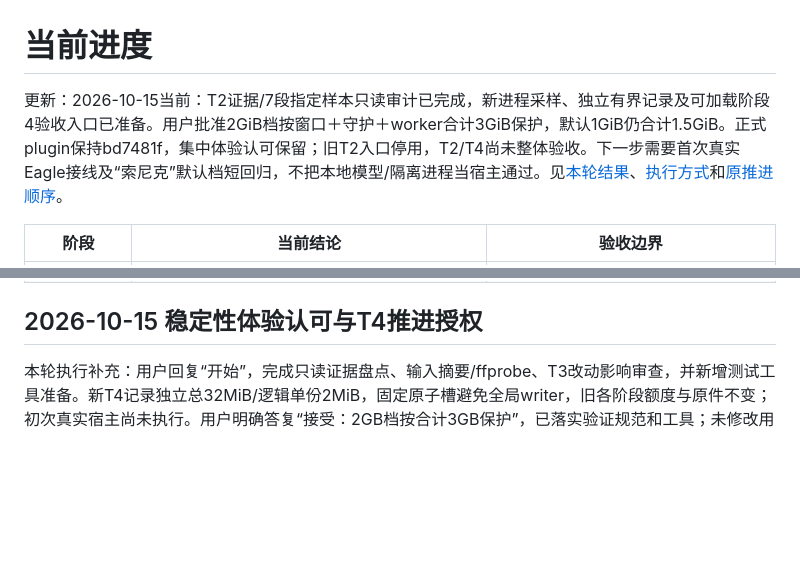
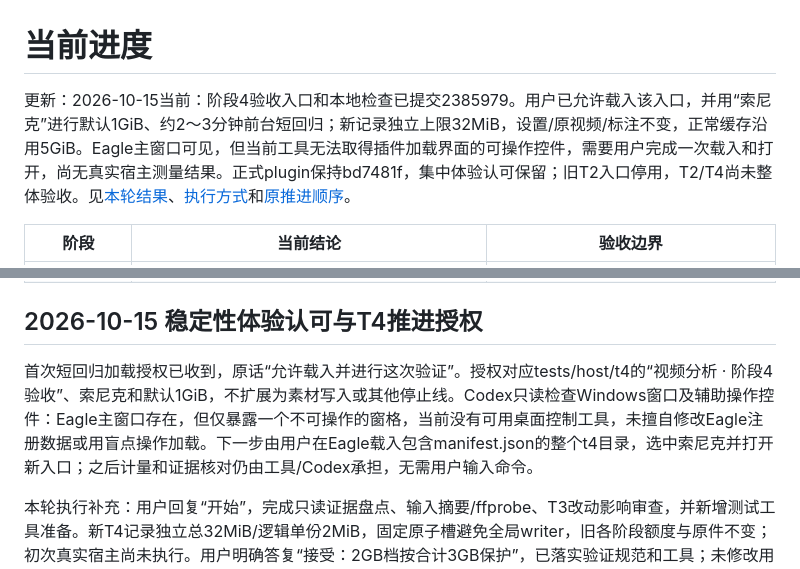
Before and after one commit to kekedouou/eagle-frame-analyzer, a Markdown page: docs/progress.md, 2 parts joined by grey strips. GitHub-like rendering; blank space fills up the shorter version.

Commit message:
docs: record approved first Eagle acceptance run and manual activation boundary

```diff
--- a/docs/progress.md
+++ b/docs/progress.md
@@ -1,6 +1,6 @@
 # 当前进度
 
-更新：2026-10-15当前：T2证据/7段指定样本只读审计已完成，新进程采样、独立有界记录及可加载阶段4验收入口已准备。用户批准2GiB档按窗口＋守护＋worker合计3GiB保护，默认1GiB仍合计1.5GiB。正式plugin保持bd7481f，集中体验认可保留；旧T2入口停用，T2/T4尚未整体验收。下一步需要首次真实Eagle接线及“索尼克”默认档短回归，不把本地模型/隔离进程当宿主通过。见[本轮结果](experiments/T4/report.md)、[执行方式](experiments/T4/plan.md)和[原推进顺序](development-plan.md#稳定性体验通过后的-t2t4-执行顺序)。
+更新：2026-10-15当前：阶段4验收入口和本地检查已提交2385979。用户已允许载入该入口，并用“索尼克”进行默认1GiB、约2～3分钟前台短回归；新记录独立上限32MiB，设置/原视频/标注不变，正常缓存沿用5GiB。Eagle主窗口可见，但当前工具无法取得插件加载界面的可操作控件，需要用户完成一次载入和打开，尚无真实宿主测量结果。正式plugin保持bd7481f，集中体验认可保留；旧T2入口停用，T2/T4尚未整体验收。见[本轮结果](experiments/T4/report.md)、[执行方式](experiments/T4/plan.md)和[原推进顺序](development-plan.md#稳定性体验通过后的-t2t4-执行顺序)。
 
 | 阶段 | 当前结论 | 验收边界 |
 | --- | --- | --- |
@@ -14,6 +14,8 @@
 | 阶段 4 MVP 开发 | T1限定验收通过；两组T2独立长测获认可；T3单素材关卡验收通过；bd7481f稳定性集中体验获用户认可 | T2技术收尾及T4全矩阵待补；未建T2/T4完整验收标签；旧长测不自动覆盖新增后台进程 |
 
 ## 2026-10-15 稳定性体验认可与T4推进授权
+
+首次短回归加载授权已收到，原话“允许载入并进行这次验证”。授权对应tests/host/t4的“视频分析 · 阶段4验收”、索尼克和默认1GiB，不扩展为素材写入或其他停止线。Codex只读检查Windows窗口及辅助操作控件：Eagle主窗口存在，但仅暴露一个不可操作的窗格，当前没有可用桌面控制工具，未擅自修改Eagle注册数据或用盲点操作加载。下一步由用户在Eagle载入包含manifest.json的整个t4目录，选中索尼克并打开新入口；之后计量和证据核对仍由工具/Codex承担，无需用户输入命令。
 
 本轮执行补充：用户回复“开始”，完成只读证据盘点、输入摘要/ffprobe、T3改动影响审查，并新增测试工具准备。新T4记录独立总32MiB/逻辑单份2MiB，固定原子槽避免全局writer，旧各阶段额度与原件不变；初次真实宿主尚未执行。用户明确答复“接受：2GB档按合计3GB保护”，已落实验证规范和工具；未修改用户现有1024MiB偏好。新入口实际位于tests/host/t4且manifest已生成，不将缺少manifest的中性目录交用户加载；独立Windows及真实小文件检查成功后清本轮隔离产物，保留当前唯一构建/入口。详细结果与未测边界维护在[T4准备记录](experiments/T4/report.md)，F/L收尾审计在[T2记录](experiments/T2/report.md#2026-10-15-t2收尾审计与当前版本补证准备)。
 
```
Also changed, not shown: docs/project-profile.md (+1 -1 lines), 1 other file.
